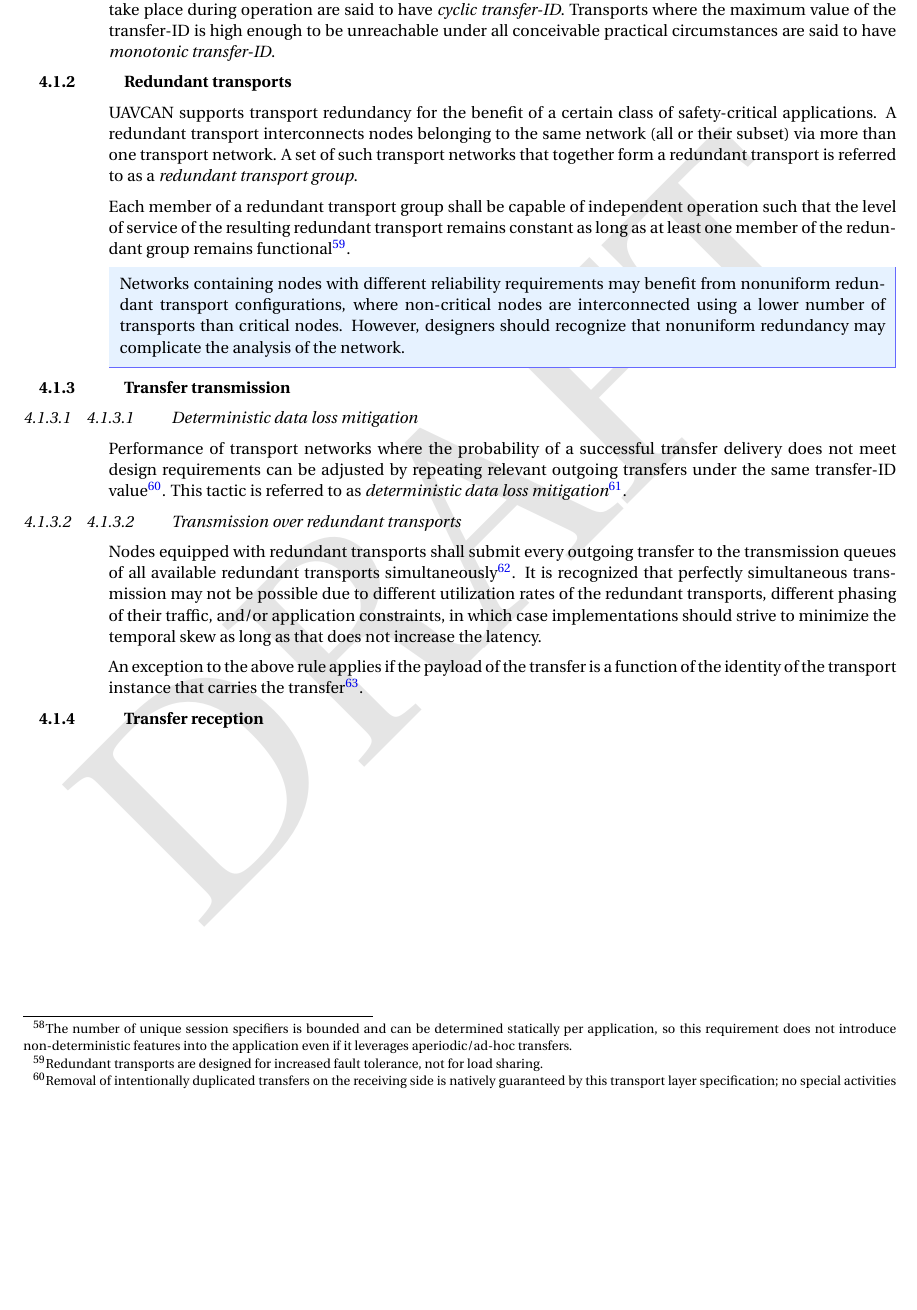
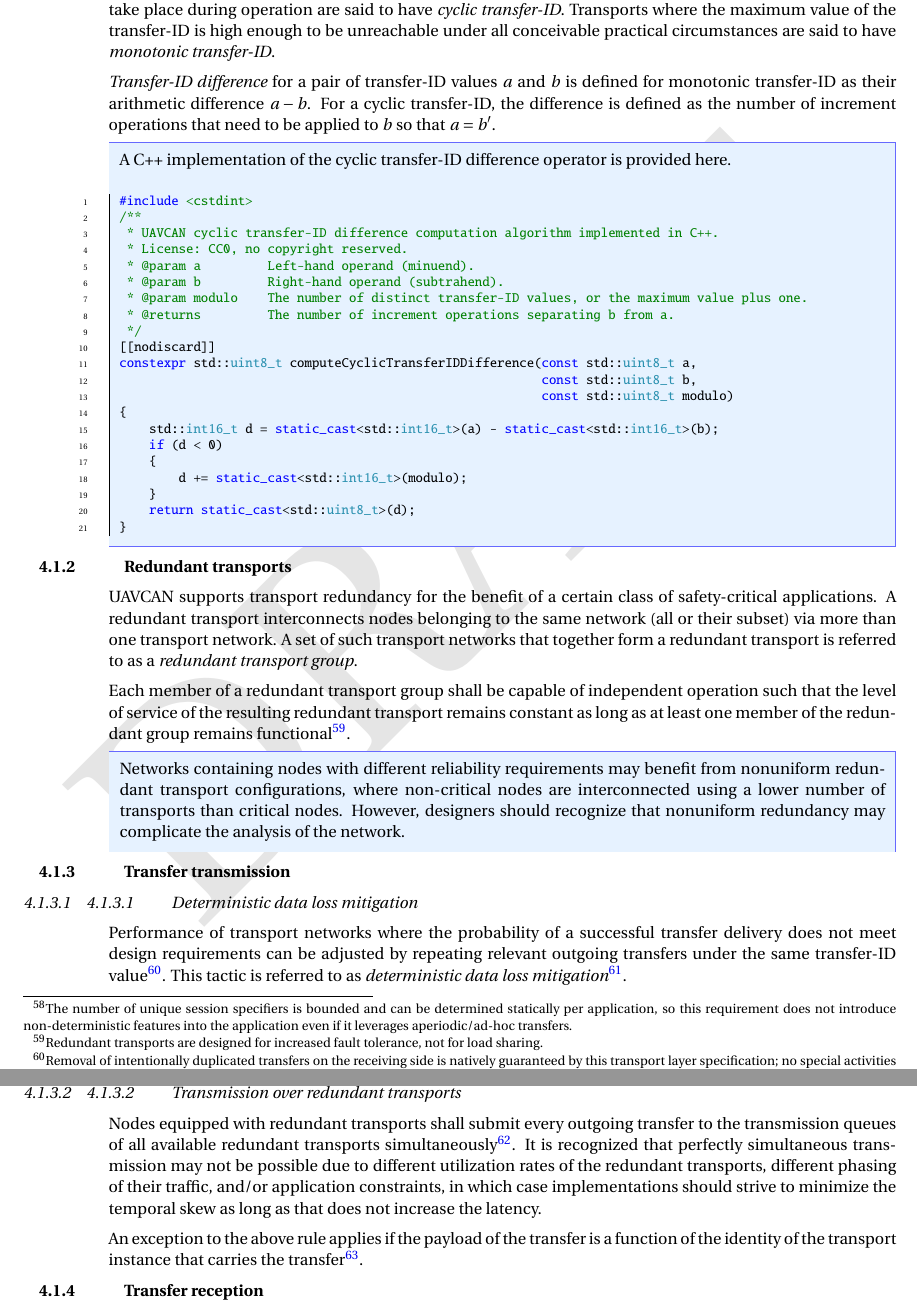
Before and after one commit to OpenCyphal/specification, a LaTeX thesis (specification/UAVCAN_Specification.tex, which reads specification/transport_layer/abstract.tex): part of page 48 of 71 before the commit and two parts of pages 48 and 49 of 72 after it, the two joined at a grey line, cut so that both start at the same text, the shorter picture padded with empty space. Compiled offline with pdfLaTeX; a LaTeX package or settings file that is missing is left out.

Commit message:
Transfer-ID comparison

```diff
--- a/specification/transport_layer/abstract.tex
+++ b/specification/transport_layer/abstract.tex
@@ -487,6 +487,38 @@
 Transports where the maximum value of the transfer-ID is high enough to be unreachable under all conceivable
 practical circumstances are said to have \emph{monotonic transfer-ID}.
 
+\emph{Transfer-ID difference} for a pair of transfer-ID values $a$ and $b$ is defined
+for monotonic transfer-ID as their arithmetic difference $a-b$.
+For a cyclic transfer-ID, the difference is defined as the number of increment operations that need to be applied
+to $b$ so that $a = b^\prime{}$.
+
+\begin{remark}
+    A C++ implementation of the cyclic transfer-ID difference operator is provided here.
+    \begin{minted}{cpp}
+        #include <cstdint>
+        /**
+         * UAVCAN cyclic transfer-ID difference computation algorithm implemented in C++.
+         * License: CC0, no copyright reserved.
+         * @param a         Left-hand operand (minuend).
+         * @param b         Right-hand operand (subtrahend).
+         * @param modulo    The number of distinct transfer-ID values, or the maximum value plus one.
+         * @returns         The number of increment operations separating b from a.
+         */
+        [[nodiscard]]
+        constexpr std::uint8_t computeCyclicTransferIDDifference(const std::uint8_t a,
+                                                                 const std::uint8_t b,
+                                                                 const std::uint8_t modulo)
+        {
+            std::int16_t d = static_cast<std::int16_t>(a) - static_cast<std::int16_t>(b);
+            if (d < 0)
+            {
+                d += static_cast<std::int16_t>(modulo);
+            }
+            return static_cast<std::uint8_t>(d);
+        }
+    \end{minted}
+\end{remark}
+
 \subsection{Redundant transports}
 
 UAVCAN supports transport redundancy for the benefit of a certain class of safety-critical applications.
@@ -574,7 +606,7 @@
     by this transport layer specification;
     no special activities are needed there to accommodate this feature.
 }.
-This tactic is referred to as \emph{deterministic data loss mitigation}\footnote{
+This tactic is referred to as \emph{deterministic data loss mitigation}\footnote{%
     Discussed in
     \url{https://forum.uavcan.org/t/idempotent-interfaces-and-deterministic-data-loss-mitigation/643}.
 }.
```
Also changed, not shown: specification/transport_layer/abstract.tex (4 more changed lines).
